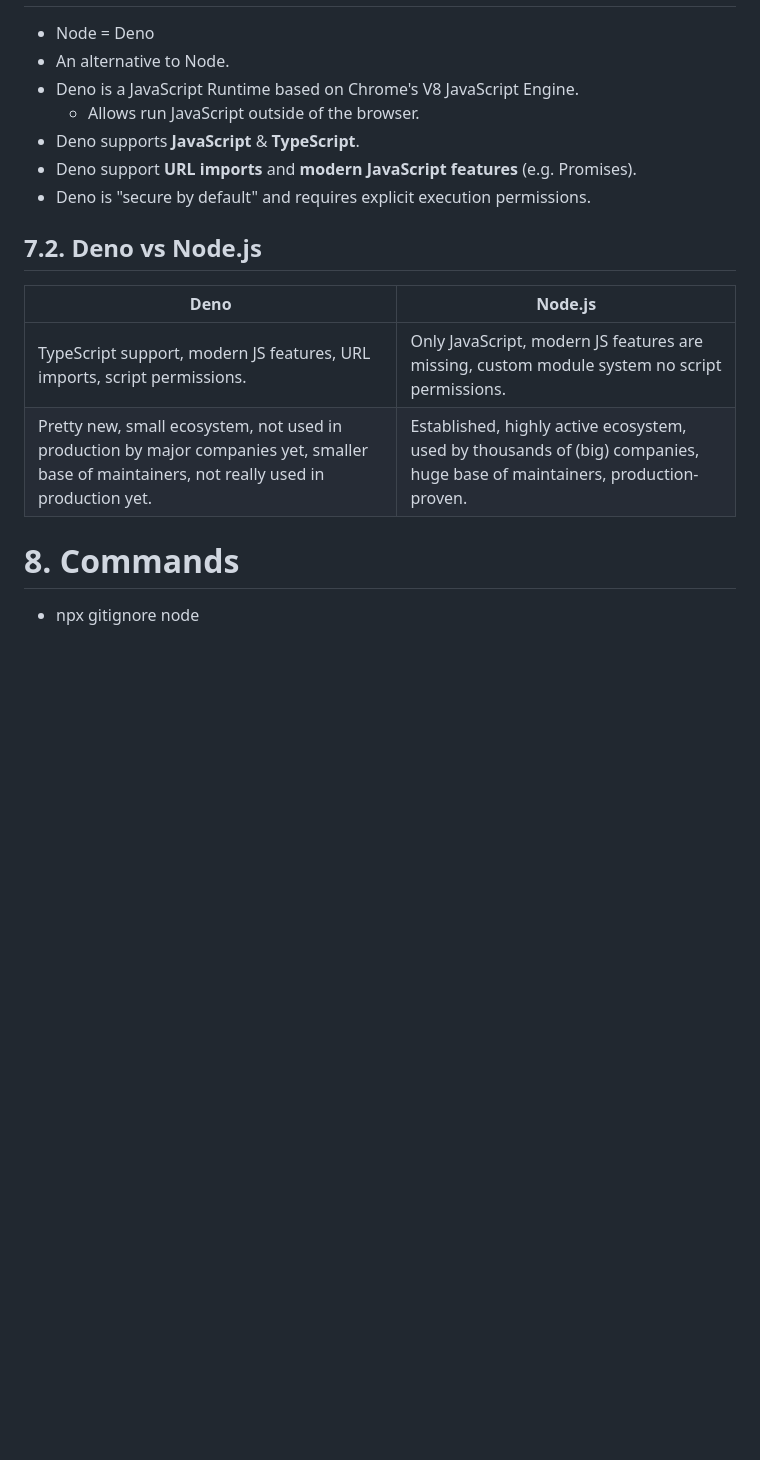
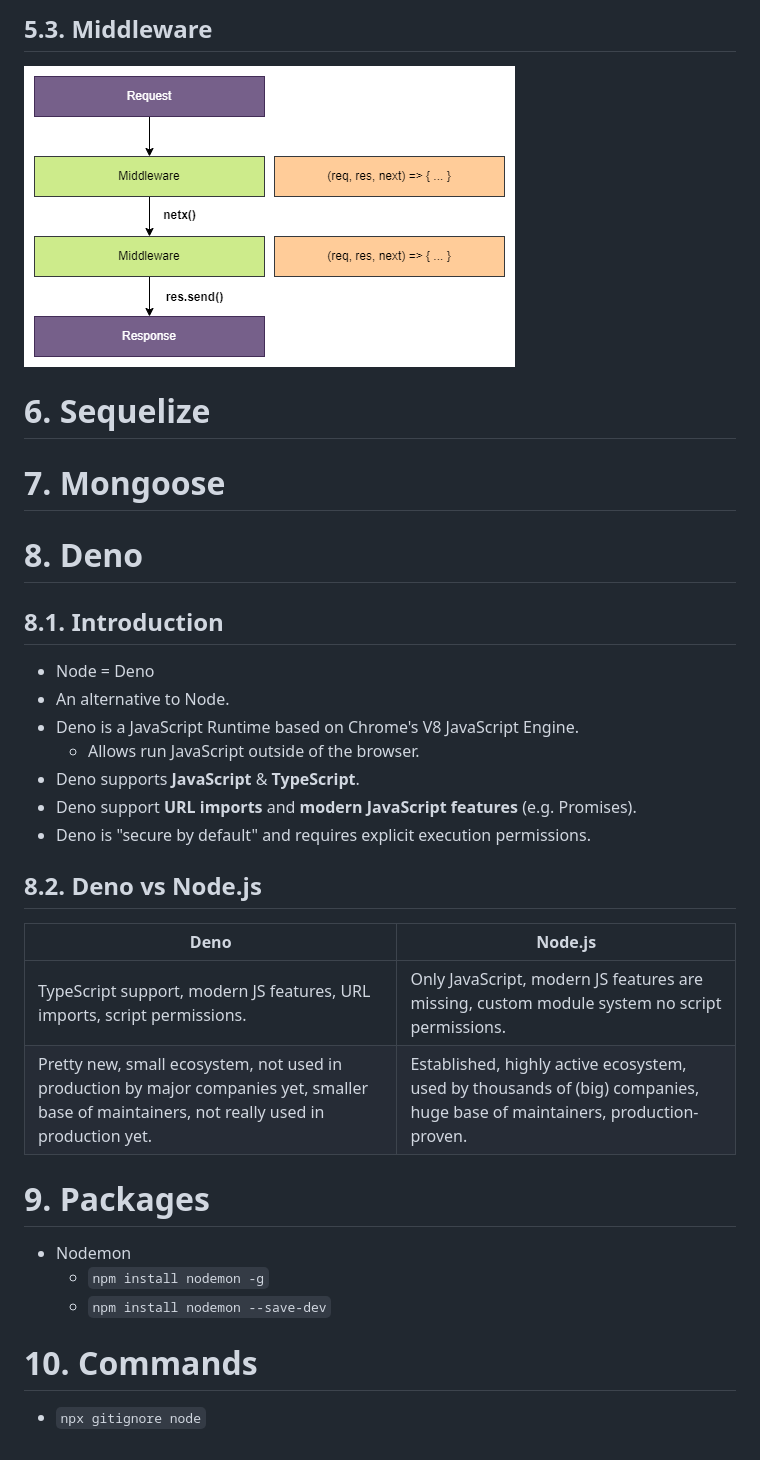
Before and after one commit to jeftegoes/NodeJSOverviewAndExamples, a Markdown page: README.md, the part around the change printed below. GitHub-like rendering; pictures changed too: Images/ExpressJSMiddleware.png (added); blank space fills up the shorter version.

```diff
--- a/README.md
+++ b/README.md
@@ -214,3 +261,14 @@
+## 5.3. Middleware
+
+![ExpressJS](Images/ExpressJSMiddleware.png)
+
+# 6. Sequelize
+
+# 7. Mongoose
+
+# 8. Deno
+
+## 8.1. Introduction
 
 - Node = Deno
 - An alternative to Node.
@@ -220,13 +278,19 @@
 - Deno support **URL imports** and **modern JavaScript features** (e.g. Promises).
 - Deno is "secure by default" and requires explicit execution permissions.
 
-## 7.2. Deno vs Node.js
+## 8.2. Deno vs Node.js
 
 | Deno                                                                                                                                        | Node.js                                                                                                                  |
 | ------------------------------------------------------------------------------------------------------------------------------------------- | ------------------------------------------------------------------------------------------------------------------------ |
 | TypeScript support, modern JS features, URL imports, script permissions.                                                                    | Only JavaScript, modern JS features are missing, custom module system no script permissions.                             |
 | Pretty new, small ecosystem, not used in production by major companies yet, smaller base of maintainers, not really used in production yet. | Established, highly active ecosystem, used by thousands of (big) companies, huge base of maintainers, production-proven. |
 
-# 8. Commands
+# 9. Packages
 
-- npx gitignore node
+- Nodemon
+  - `npm install nodemon -g`
+  - `npm install nodemon --save-dev`
+
+# 10. Commands
+
+- `npx gitignore node`
```
Also changed, not shown: other parts of README.md (+59 -12 lines), 5 other files.
